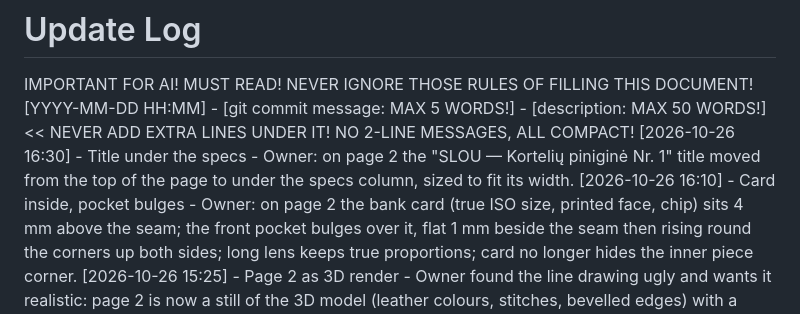
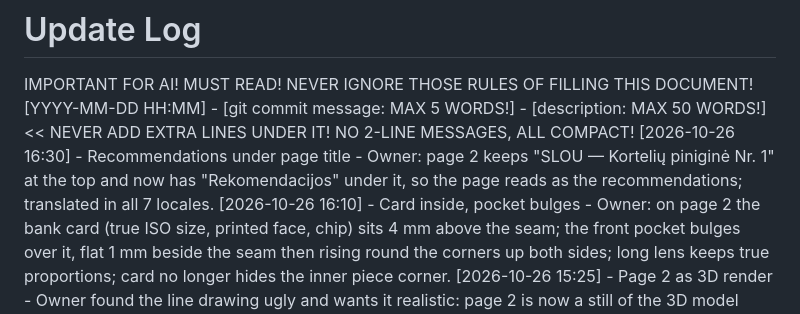
Before and after one commit to mansimas/slou, a Markdown page: README_updates.md, the part around the change. Rendered like a GitHub page.

Commit message:
Edit update log
Co-Authored-By: Claude Opus 5.5 <noreply@anthropic.com>

```diff
--- a/README_updates.md
+++ b/README_updates.md
@@ -1,7 +1,7 @@
 # Update Log
 IMPORTANT FOR AI! MUST READ! NEVER IGNORE THOSE RULES OF FILLING THIS DOCUMENT!
 [YYYY-MM-DD HH:MM] - [git commit message: MAX 5 WORDS!] - [description: MAX 50 WORDS!]  << NEVER ADD EXTRA LINES UNDER IT! NO 2-LINE MESSAGES, ALL COMPACT!
-[2026-10-26 16:30] - Title under the specs - Owner: on page 2 the "SLOU — Kortelių piniginė Nr. 1" title moved from the top of the page to under the specs column, sized to fit its width.
+[2026-10-26 16:30] - Recommendations under page title - Owner: page 2 keeps "SLOU — Kortelių piniginė Nr. 1" at the top and now has "Rekomendacijos" under it, so the page reads as the recommendations; translated in all 7 locales.
 [2026-10-26 16:10] - Card inside, pocket bulges - Owner: on page 2 the bank card (true ISO size, printed face, chip) sits 4 mm above the seam; the front pocket bulges over it, flat 1 mm beside the seam then rising round the corners up both sides; long lens keeps true proportions; card no longer hides the inner piece corner.
 [2026-10-26 15:25] - Page 2 as 3D render - Owner found the line drawing ugly and wants it realistic: page 2 is now a still of the 3D model (leather colours, stitches, bevelled edges) with a navy bank card in the front pocket; no SLOU stamp; total thickness row dropped.
 [2026-10-26 15:05] - Pockets named outer pieces - Owner: on page 2 the front and back pockets are one row, "Išorinė detalė × 2" (1.2 mm), matching "Vidinė detalė × 2", with a leader to each pocket layer; "Vidinė detalė × 2" likewise gets one to each inner layer. Translated in all 7 locales.
```
